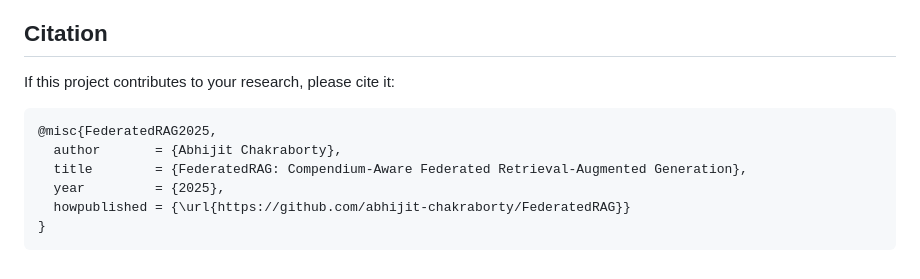
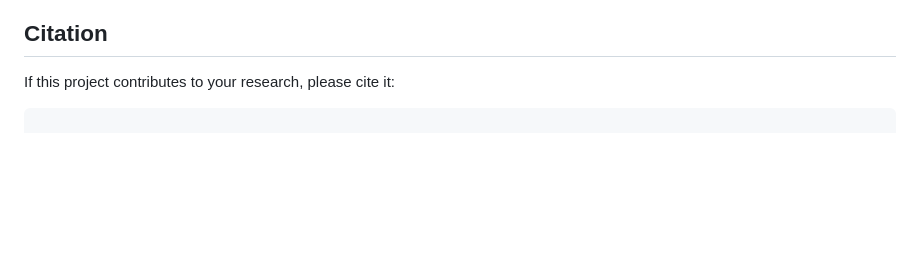
Before and after one commit to Abhijit85/FederatedRAG, a Markdown page: README.md, the part around the change. Rendered like a GitHub page; blank space fills up the shorter version.

````diff
--- a/README.md
+++ b/README.md
@@ -234,10 +234,4 @@ For questions or contributions, reach out to **achakr40@asu.edu** or open an iss
 If this project contributes to your research, please cite it:
 
 ```bibtex
-@misc{FederatedRAG2025,
-  author       = {Abhijit Chakraborty},
-  title        = {FederatedRAG: Compendium-Aware Federated Retrieval-Augmented Generation},
-  year         = {2025},
-  howpublished = {\url{https://github.com/abhijit-chakraborty/FederatedRAG}}
-}
 ```
````
